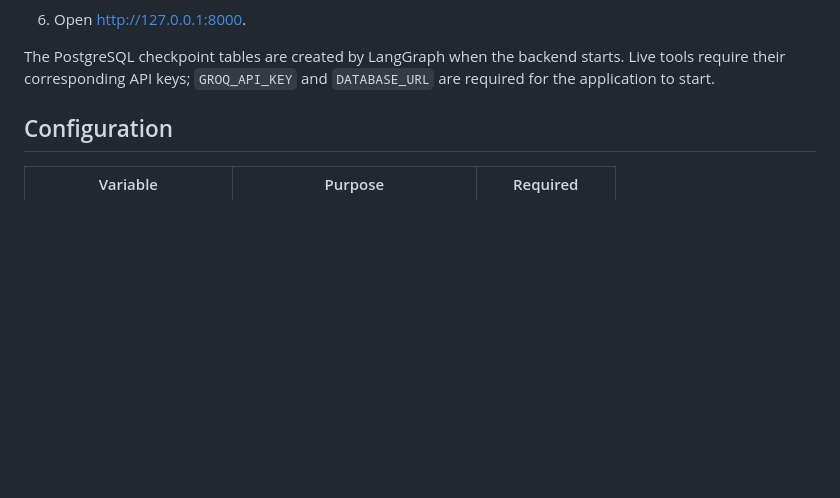
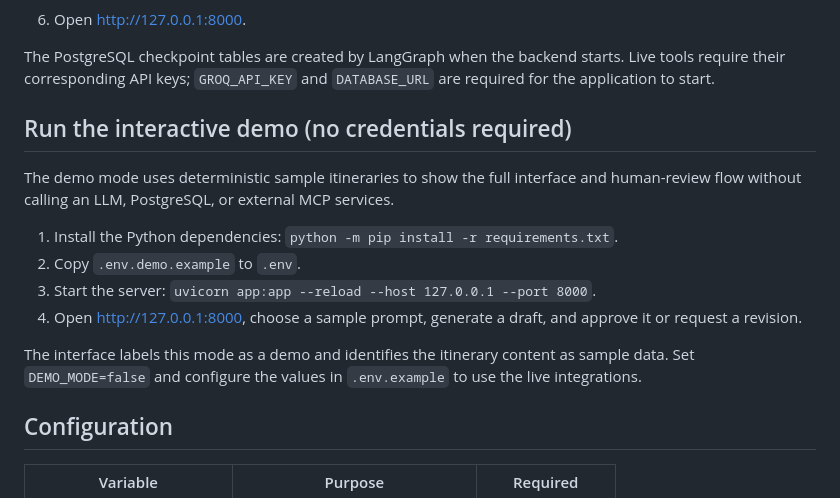
Before and after one commit to Mainaky/Multi-Agent-System-using-LangGraph-MCP-Supervisor-Guardrails-HITL, a Markdown page: README.md, the part around the change. Rendered like a GitHub page; blank space fills up the shorter version.

Commit message:
docs: explain running the interactive demo

```diff
--- a/README.md
+++ b/README.md
@@ -43,6 +43,17 @@ TripMate is a travel-planning demo built with FastAPI, LangGraph, Groq, and MCP.
 6. Open <http://127.0.0.1:8000>.
 
 The PostgreSQL checkpoint tables are created by LangGraph when the backend starts. Live tools require their corresponding API keys; `GROQ_API_KEY` and `DATABASE_URL` are required for the application to start.
+
+## Run the interactive demo (no credentials required)
+
+The demo mode uses deterministic sample itineraries to show the full interface and human-review flow without calling an LLM, PostgreSQL, or external MCP services.
+
+1. Install the Python dependencies: `python -m pip install -r requirements.txt`.
+2. Copy `.env.demo.example` to `.env`.
+3. Start the server: `uvicorn app:app --reload --host 127.0.0.1 --port 8000`.
+4. Open <http://127.0.0.1:8000>, choose a sample prompt, generate a draft, and approve it or request a revision.
+
+The interface labels this mode as a demo and identifies the itinerary content as sample data. Set `DEMO_MODE=false` and configure the values in `.env.example` to use the live integrations.
 
 ## Configuration
 
```
